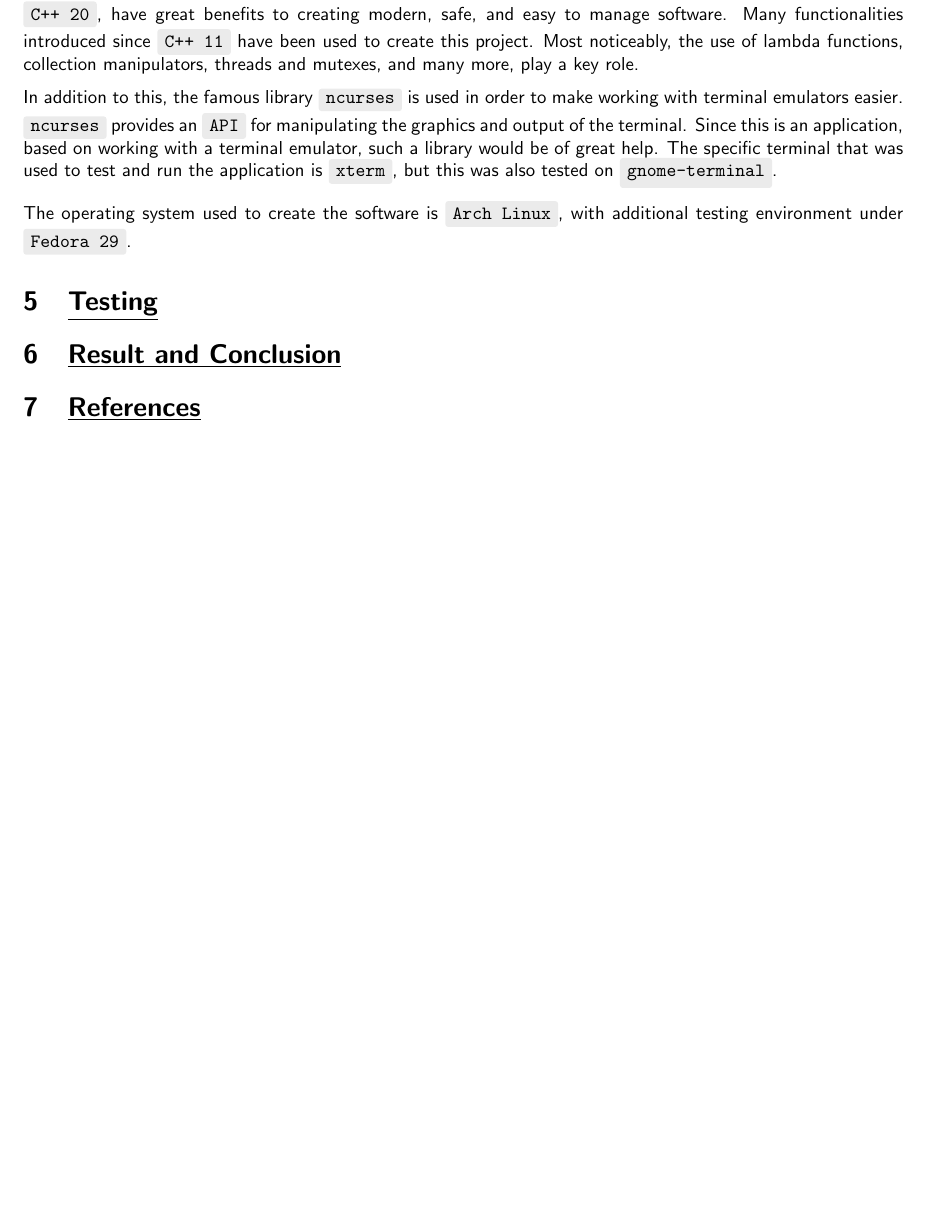
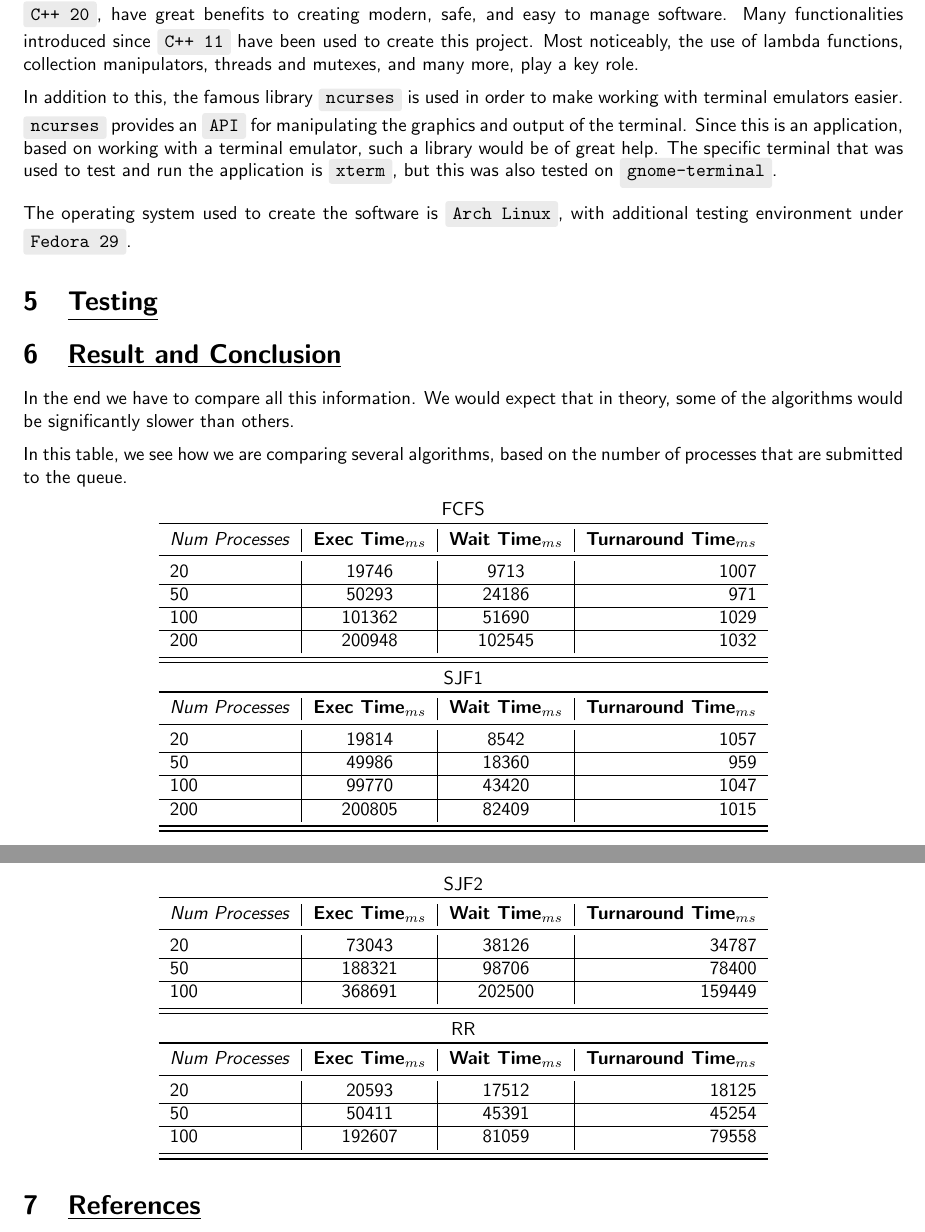
Before and after one commit to Anarcroth/process-scheduling-analysis, a LaTeX document (documentation/DOC.tex): part of page 15 of 15 before the commit and two parts of pages 15 and 16 of 16 after it, the two joined at a grey line, cut so that both start at the same text, the shorter picture padded with empty space. Compiled offline with pdfLaTeX.

Commit message:
Adds evaluation table

```diff
--- a/documentation/DOC.tex
+++ b/documentation/DOC.tex
@@ -650,6 +650,58 @@ The operating system used to create the software is \code{Arch Linux}, with addi
 
 \section{\underline{Result and Conclusion}}
 
+In the end we have to compare all this information. We would expect that in theory, some of the algorithms would be significantly slower than others.
+
+In this table, we see how we are comparing several algorithms, based on the number of processes that are submitted to the queue.
+
+\begin{center}
+  \begin{tabular}{l|c|c|r}
+    \multicolumn{4}{c}{FCFS} \\
+    \toprule
+    \textit{Num Processes} & \textbf{Exec Time}$_{ms}$ & \textbf{Wait Time}$_{ms}$ & \textbf{Turnaround Time}$_{ms}$ \\
+    \midrule
+    20 & 19746 & 9713 & 1007 \\ \hline
+    50 & 50293 & 24186 & 971 \\ \hline
+    100 & 101362 & 51690 & 1029 \\ \hline
+    200 & 200948 & 102545 & 1032 \\
+    \bottomrule
+    \toprule
+    \multicolumn{4}{c}{SJF1} \\
+    \toprule
+    \textit{Num Processes} & \textbf{Exec Time}$_{ms}$ & \textbf{Wait Time}$_{ms}$ & \textbf{Turnaround Time}$_{ms}$ \\
+    \midrule
+    20 & 19814 & 8542 & 1057 \\ \hline
+    50 & 49986 & 18360 & 959 \\ \hline
+    100 & 99770 & 43420 & 1047 \\ \hline
+    200 & 200805 & 82409 & 1015 \\
+    \bottomrule
+    \toprule
+  \end{tabular}
+\end{center}
+\newpage
+\begin{center}
+  \begin{tabular}{l|c|c|r}
+    \multicolumn{4}{c}{SJF2} \\
+    \toprule
+    \textit{Num Processes} & \textbf{Exec Time}$_{ms}$ & \textbf{Wait Time}$_{ms}$ & \textbf{Turnaround Time}$_{ms}$ \\
+    \midrule
+    20 & 73043 & 38126 & 34787 \\ \hline
+    50 & 188321 & 98706 & 78400 \\ \hline
+    100 & 368691 & 202500 & 159449 \\
+    \bottomrule
+    \toprule
+    \multicolumn{4}{c}{RR} \\
+    \toprule
+    \textit{Num Processes} & \textbf{Exec Time}$_{ms}$ & \textbf{Wait Time}$_{ms}$ & \textbf{Turnaround Time}$_{ms}$ \\
+    \midrule
+    20 & 20593 & 17512 & 18125 \\ \hline
+    50 & 50411 & 45391 & 45254 \\ \hline
+    100 & 192607 & 81059 & 79558 \\
+    \bottomrule
+    \toprule
+  \end{tabular}
+\end{center}
+
 \section{\underline{References}}
 
 \end{document}
```
Also changed, not shown: documentation/DOC.pdf.
